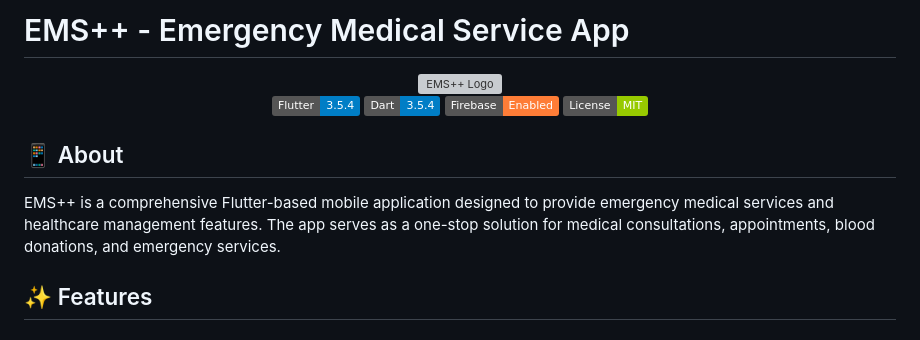
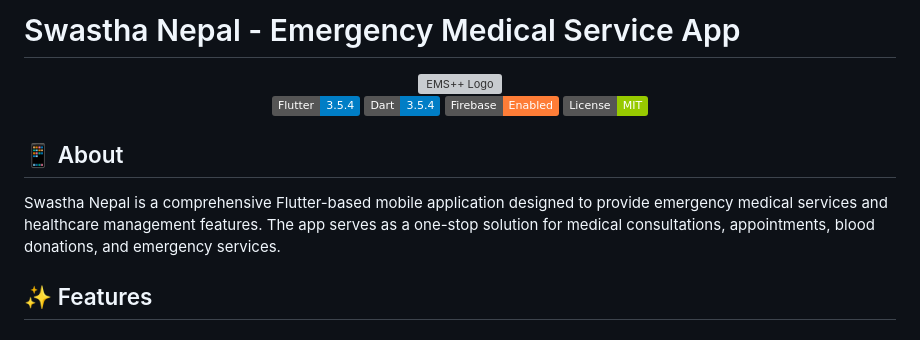
Before and after one commit to NirjalDahal/swasthanepal, a Markdown page: README.md, the part around the change. GitHub-like rendering; badges without logos; grey boxes are pictures that could not be loaded.

```diff
--- a/README.md
+++ b/README.md
@@ -1,4 +1,4 @@
-# EMS++ - Emergency Medical Service App
+# Swastha Nepal - Emergency Medical Service App
 
 <div align="center">
   <img src="assets/images/medical_documentation.svg" alt="EMS++ Logo" width="200"/>
@@ -11,7 +11,7 @@
 
 ## 📱 About
 
-EMS++ is a comprehensive Flutter-based mobile application designed to provide emergency medical services and healthcare management features. The app serves as a one-stop solution for medical consultations, appointments, blood donations, and emergency services.
+Swastha Nepal is a comprehensive Flutter-based mobile application designed to provide emergency medical services and healthcare management features. The app serves as a one-stop solution for medical consultations, appointments, blood donations, and emergency services.
 
 ## ✨ Features
 
```
